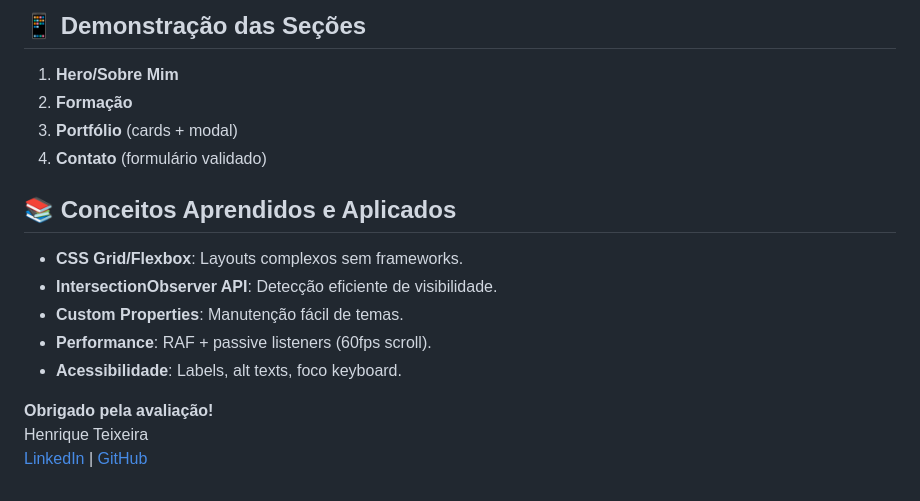
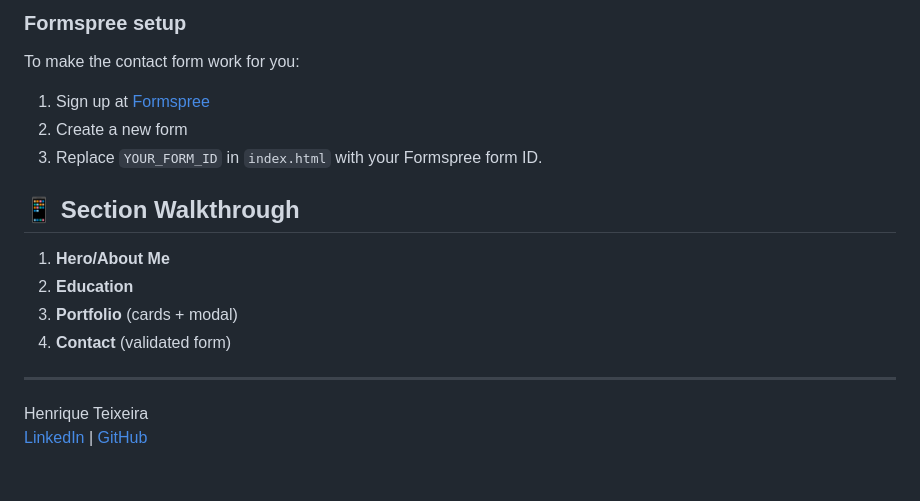
Before and after one commit to Iketx/henrique-teixeira, a Markdown page: README.md, the part around one of its changes. Drawn GitHub-style.

````diff
--- a/README.md
+++ b/README.md
@@ -68,20 +69,19 @@ SITE_PORTFOLIO/
    ```
 
-## 📱 **Demonstração das Seções**
+### Formspree setup
+To make the contact form work for you:
+1. Sign up at [Formspree](https://formspree.io/)
+2. Create a new form
+3. Replace `YOUR_FORM_ID` in `index.html` with your Formspree form ID.
 
-1. **Hero/Sobre Mim**
-2. **Formação**
-3. **Portfólio** (cards + modal)
-4. **Contato** (formulário validado)
+## 📱 **Section Walkthrough**
 
+1. **Hero/About Me**
+2. **Education**
+3. **Portfolio** (cards + modal)
+4. **Contact** (validated form)
 
-## 📚 **Conceitos Aprendidos e Aplicados**
-- **CSS Grid/Flexbox**: Layouts complexos sem frameworks.
-- **IntersectionObserver API**: Detecção eficiente de visibilidade.
-- **Custom Properties**: Manutenção fácil de temas.
-- **Performance**: RAF + passive listeners (60fps scroll).
-- **Acessibilidade**: Labels, alt texts, foco keyboard.
+---
 
-**Obrigado pela avaliação!**
 Henrique Teixeira
 [LinkedIn](https://www.linkedin.com/in/henrique-teixeira-data-science) | [GitHub](https://github.com/Iketx)
````
Also changed, not shown: other parts of README.md (+46 -45 lines).
